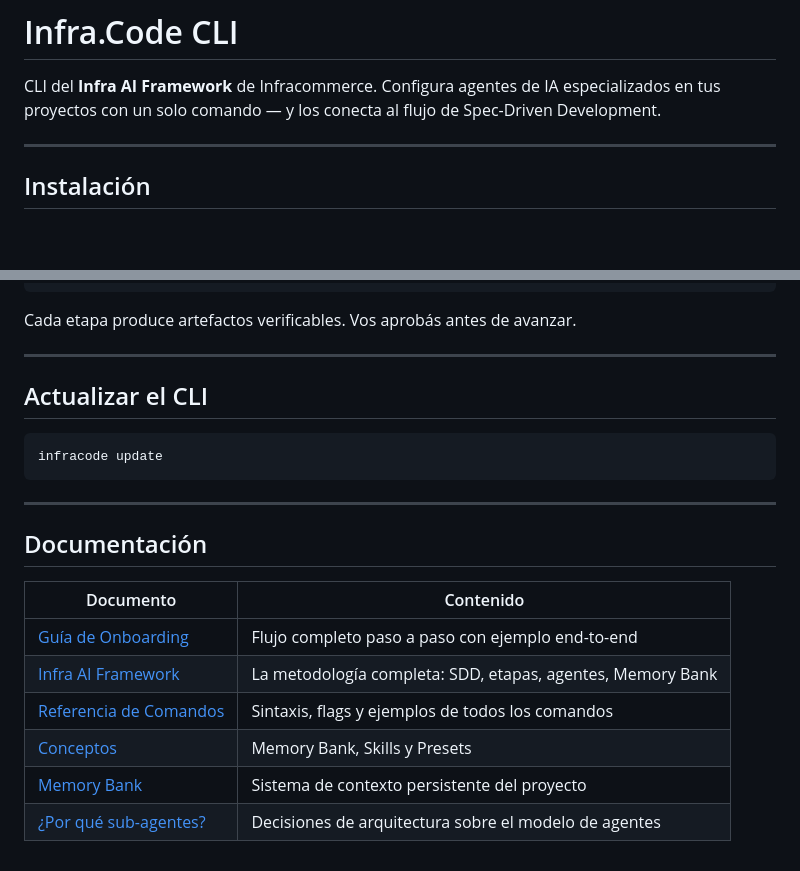
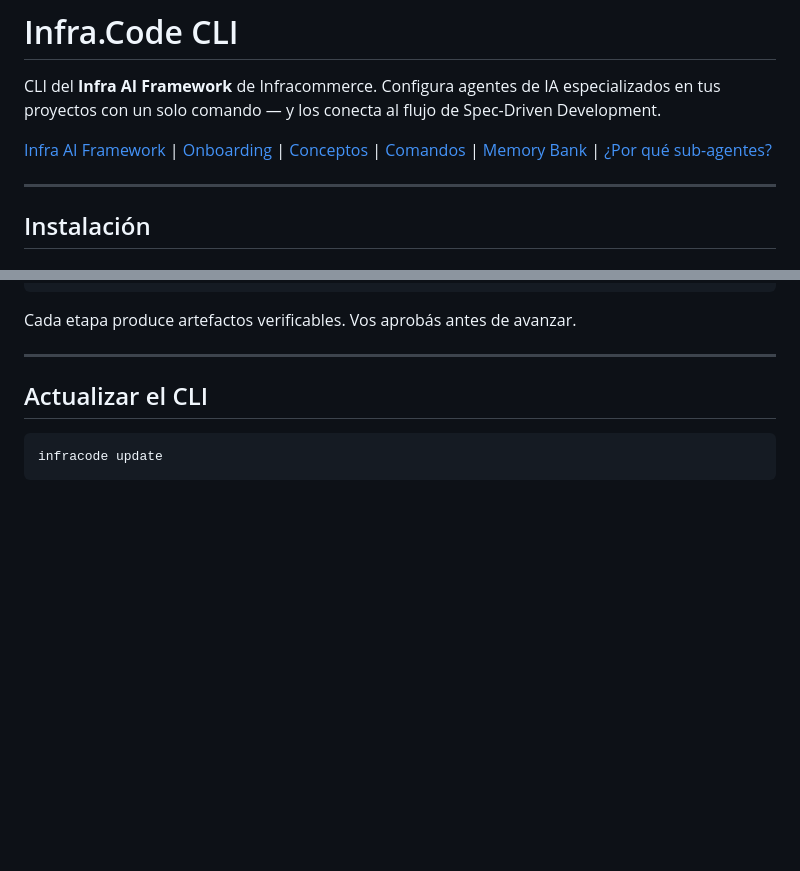
Before and after one commit to emanuelarcos-infra/infracode-cli, a Markdown page: README.md, 2 parts joined by grey strips. Rendered like a GitHub page; blank space fills up the shorter version.

Commit message:
docs: add navigation bar and remove redundant docs table
Moves documentation links to a horizontal nav bar at the top of the page
so users understand the framework before jumping to installation.

Co-Authored-By: Claude Opus 4.6 (1M context) <noreply@anthropic.com>

````diff
--- a/README.md
+++ b/README.md
@@ -1,6 +1,8 @@
 # Infra.Code CLI
 
 CLI del **Infra AI Framework** de Infracommerce. Configura agentes de IA especializados en tus proyectos con un solo comando — y los conecta al flujo de Spec-Driven Development.
+
+[Infra AI Framework](docs/framework.md) | [Onboarding](docs/onboarding.md) | [Conceptos](docs/concepts.md) | [Comandos](docs/commands.md) | [Memory Bank](docs/memory-bank.md) | [¿Por qué sub-agentes?](docs/why-subagents.md)
 
 ---
 
@@ -176,16 +178,3 @@ Cada etapa produce artefactos verificables. Vos aprobás antes de avanzar.
 ```bash
 infracode update
 ```
-
----
-
-## Documentación
-
-| Documento | Contenido |
-|-----------|-----------|
-| [Guía de Onboarding](docs/onboarding.md) | Flujo completo paso a paso con ejemplo end-to-end |
-| [Infra AI Framework](docs/framework.md) | La metodología completa: SDD, etapas, agentes, Memory Bank |
-| [Referencia de Comandos](docs/commands.md) | Sintaxis, flags y ejemplos de todos los comandos |
-| [Conceptos](docs/concepts.md) | Memory Bank, Skills y Presets |
-| [Memory Bank](docs/memory-bank.md) | Sistema de contexto persistente del proyecto |
-| [¿Por qué sub-agentes?](docs/why-subagents.md) | Decisiones de arquitectura sobre el modelo de agentes |
````
